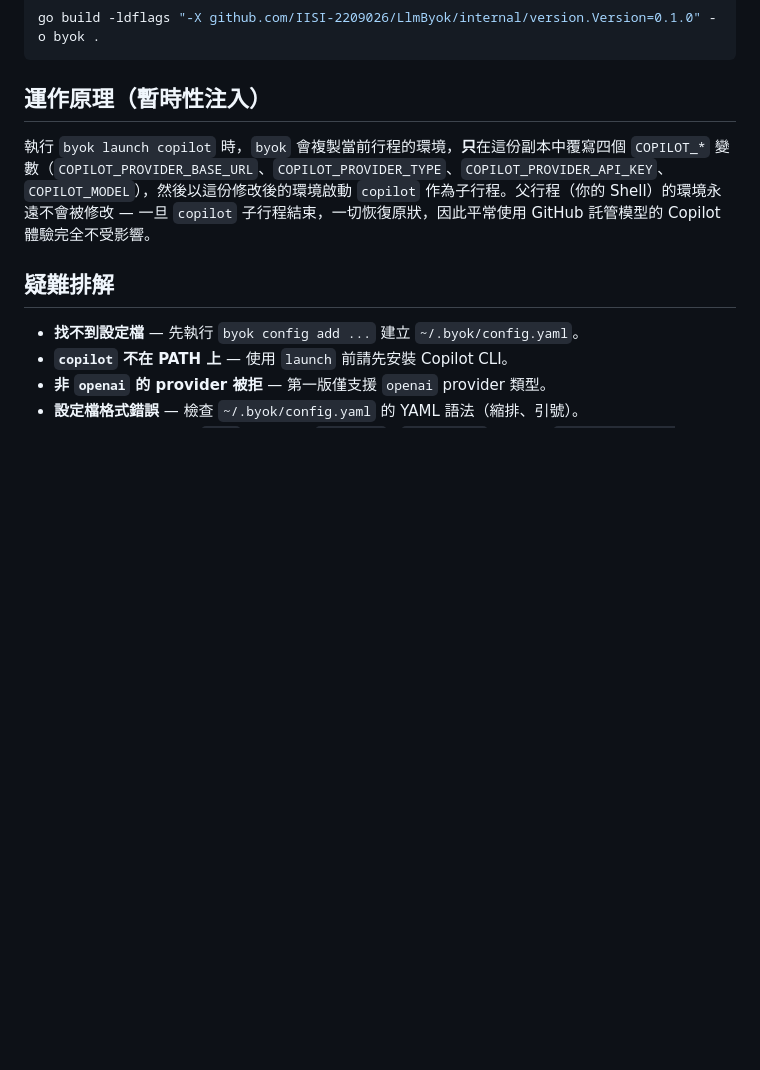
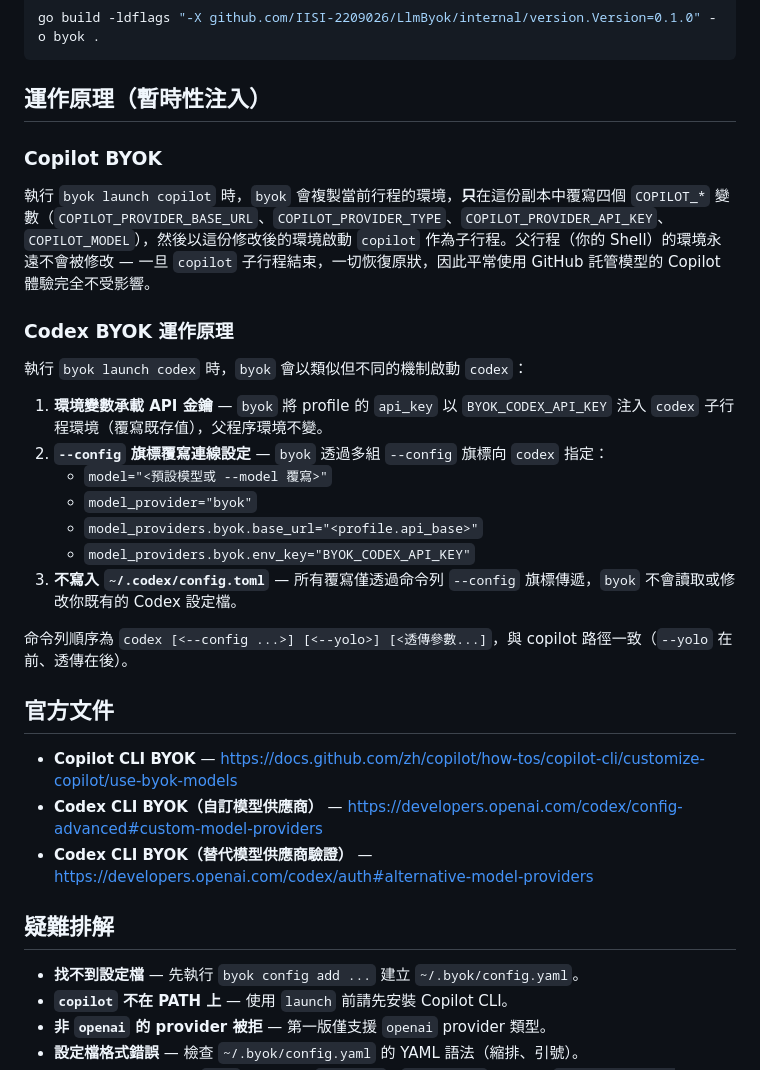
Before and after one commit to IISI-2209026/LlmByok, a Markdown page: README.md, the part around one of its changes. GitHub-like rendering; blank space fills up the shorter version.

```diff
--- a/README.md
+++ b/README.md
@@ -314,7 +350,29 @@ go build -ldflags "-X github.com/IISI-2209026/LlmByok/internal/version.Version=0
 
 ## 運作原理（暫時性注入）
 
+### Copilot BYOK
+
 執行 `byok launch copilot` 時，`byok` 會複製當前行程的環境，**只**在這份副本中覆寫四個 `COPILOT_*` 變數（`COPILOT_PROVIDER_BASE_URL`、`COPILOT_PROVIDER_TYPE`、`COPILOT_PROVIDER_API_KEY`、`COPILOT_MODEL`），然後以這份修改後的環境啟動 `copilot` 作為子行程。父行程（你的 Shell）的環境永遠不會被修改 — 一旦 `copilot` 子行程結束，一切恢復原狀，因此平常使用 GitHub 託管模型的 Copilot 體驗完全不受影響。
+
+### Codex BYOK 運作原理
+
+執行 `byok launch codex` 時，`byok` 會以類似但不同的機制啟動 `codex`：
+
+1. **環境變數承載 API 金鑰** — `byok` 將 profile 的 `api_key` 以 `BYOK_CODEX_API_KEY` 注入 `codex` 子行程環境（覆寫既存值），父程序環境不變。
+2. **`--config` 旗標覆寫連線設定** — `byok` 透過多組 `--config` 旗標向 `codex` 指定：
+   - `model="<預設模型或 --model 覆寫>"`
+   - `model_provider="byok"`
+   - `model_providers.byok.base_url="<profile.api_base>"`
+   - `model_providers.byok.env_key="BYOK_CODEX_API_KEY"`
+3. **不寫入 `~/.codex/config.toml`** — 所有覆寫僅透過命令列 `--config` 旗標傳遞，`byok` 不會讀取或修改你既有的 Codex 設定檔。
+
+命令列順序為 `codex [<--config ...>] [<--yolo>] [<透傳參數...]`，與 copilot 路徑一致（`--yolo` 在前、透傳在後）。
+
+## 官方文件
+
+- **Copilot CLI BYOK** — <https://docs.github.com/zh/copilot/how-tos/copilot-cli/customize-copilot/use-byok-models>
+- **Codex CLI BYOK（自訂模型供應商）** — <https://developers.openai.com/codex/config-advanced#custom-model-providers>
+- **Codex CLI BYOK（替代模型供應商驗證）** — <https://developers.openai.com/codex/auth#alternative-model-providers>
 
 ## 疑難排解
 
```
Also changed, not shown: other parts of README.md (+36 -0 lines), 1 other file.
